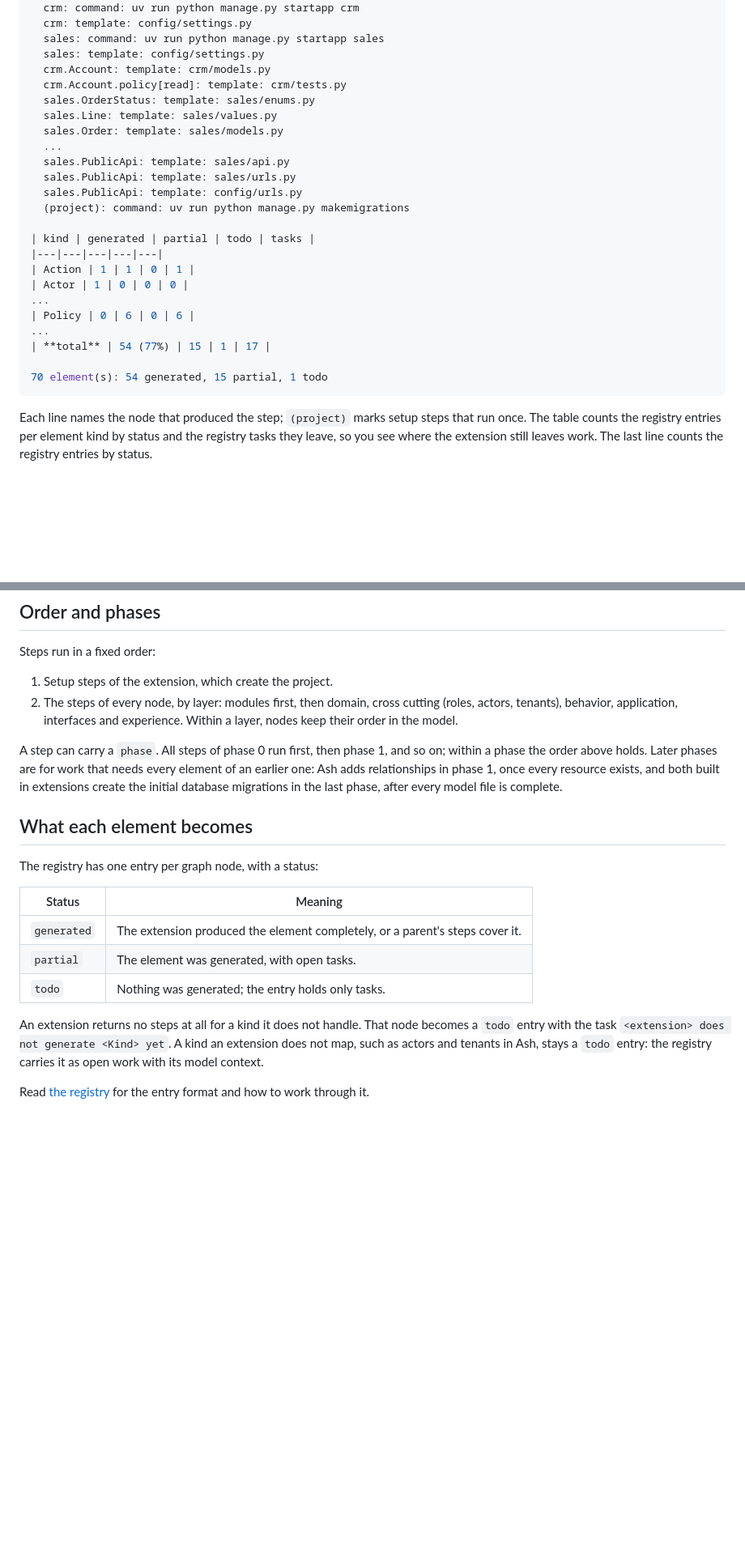
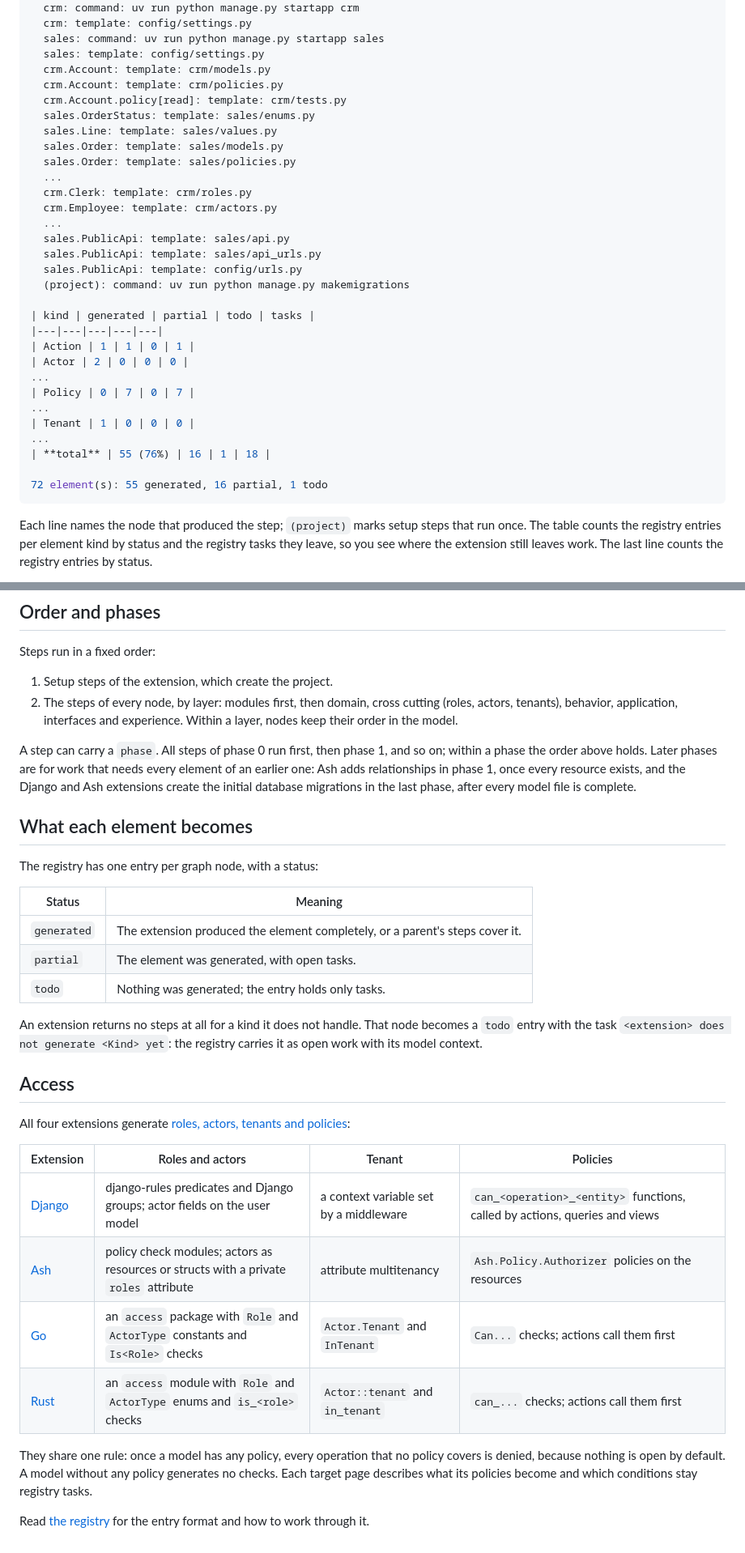
Before and after one commit to alex20465/appling, a Markdown page: docs/codegen/overview.md, 2 parts joined by grey strips. Shown at 81% size. Rendered like a GitHub page; blank space fills up the shorter version.

Commit message:
docs(codegen): list the Go and Rust targets and describe generated access in the overview
The overview still said actors and tenants are never generated. All four
extensions now generate roles, actors, tenants and policies; the page
lists what each makes of them and the shared rule that, once a model has
any policy, an operation no policy covers is denied. The plan excerpt is
refreshed from the example models.

Refs #21

Co-Authored-By: Claude Opus 5.5 <noreply@anthropic.com>

````diff
--- a/docs/codegen/overview.md
+++ b/docs/codegen/overview.md
@@ -68,26 +70,33 @@ $ appling generate --plan examples
   sales: command: uv run python manage.py startapp sales
   sales: template: config/settings.py
   crm.Account: template: crm/models.py
+  crm.Account: template: crm/policies.py
   crm.Account.policy[read]: template: crm/tests.py
   sales.OrderStatus: template: sales/enums.py
   sales.Line: template: sales/values.py
   sales.Order: template: sales/models.py
+  sales.Order: template: sales/policies.py
+  ...
+  crm.Clerk: template: crm/roles.py
+  crm.Employee: template: crm/actors.py
   ...
   sales.PublicApi: template: sales/api.py
-  sales.PublicApi: template: sales/urls.py
+  sales.PublicApi: template: sales/api_urls.py
   sales.PublicApi: template: config/urls.py
   (project): command: uv run python manage.py makemigrations
 
 | kind | generated | partial | todo | tasks |
 |---|---|---|---|---|
 | Action | 1 | 1 | 0 | 1 |
-| Actor | 1 | 0 | 0 | 0 |
+| Actor | 2 | 0 | 0 | 0 |
 ...
-| Policy | 0 | 6 | 0 | 6 |
+| Policy | 0 | 7 | 0 | 7 |
 ...
-| **total** | 54 (77%) | 15 | 1 | 17 |
+| Tenant | 1 | 0 | 0 | 0 |
+...
+| **total** | 55 (76%) | 16 | 1 | 18 |
 
-70 element(s): 54 generated, 15 partial, 1 todo
+72 element(s): 55 generated, 16 partial, 1 todo
 ```
 
 Each line names the node that produced the step; `(project)` marks setup steps that run once. The table counts the registry entries per element kind by status and the registry tasks they leave, so you see where the extension still leaves work. The last line counts the registry entries by status.
@@ -133,7 +142,7 @@ Steps run in a fixed order:
 1. Setup steps of the extension, which create the project.
 2. The steps of every node, by layer: modules first, then domain, cross cutting (roles, actors, tenants), behavior, application, interfaces and experience. Within a layer, nodes keep their order in the model.
 
-A step can carry a `phase`. All steps of phase 0 run first, then phase 1, and so on; within a phase the order above holds. Later phases are for work that needs every element of an earlier one: Ash adds relationships in phase 1, once every resource exists, and both built in extensions create the initial database migrations in the last phase, after every model file is complete.
+A step can carry a `phase`. All steps of phase 0 run first, then phase 1, and so on; within a phase the order above holds. Later phases are for work that needs every element of an earlier one: Ash adds relationships in phase 1, once every resource exists, and the Django and Ash extensions create the initial database migrations in the last phase, after every model file is complete.
 
 ## What each element becomes
 
@@ -145,6 +154,19 @@ The registry has one entry per graph node, with a status:
 | `partial` | The element was generated, with open tasks. |
 | `todo` | Nothing was generated; the entry holds only tasks. |
 
-An extension returns no steps at all for a kind it does not handle. That node becomes a `todo` entry with the task `<extension> does not generate <Kind> yet`. A kind an extension does not map, such as actors and tenants in Ash, stays a `todo` entry: the registry carries it as open work with its model context.
+An extension returns no steps at all for a kind it does not handle. That node becomes a `todo` entry with the task `<extension> does not generate <Kind> yet`: the registry carries it as open work with its model context.
+
+## Access
+
+All four extensions generate [roles, actors, tenants and policies](../language/access.md):
+
+| Extension | Roles and actors | Tenant | Policies |
+|---|---|---|---|
+| [Django](django.md#roles) | django-rules predicates and Django groups; actor fields on the user model | a context variable set by a middleware | `can_<operation>_<entity>` functions, called by actions, queries and views |
+| [Ash](ash.md#actors) | policy check modules; actors as resources or structs with a private `roles` attribute | attribute multitenancy | `Ash.Policy.Authorizer` policies on the resources |
+| [Go](go.md#access) | an `access` package with `Role` and `ActorType` constants and `Is<Role>` checks | `Actor.Tenant` and `InTenant` | `Can...` checks; actions call them first |
+| [Rust](rust.md#access) | an `access` module with `Role` and `ActorType` enums and `is_<role>` checks | `Actor::tenant` and `in_tenant` | `can_...` checks; actions call them first |
+
+They share one rule: once a model has any policy, every operation that no policy covers is denied, because nothing is open by default. A model without any policy generates no checks. Each target page describes what its policies become and which conditions stay registry tasks.
 
 Read [the registry](registry.md) for the entry format and how to work through it.
````
Also changed, not shown: other parts of docs/codegen/overview.md (+5 -3 lines).
